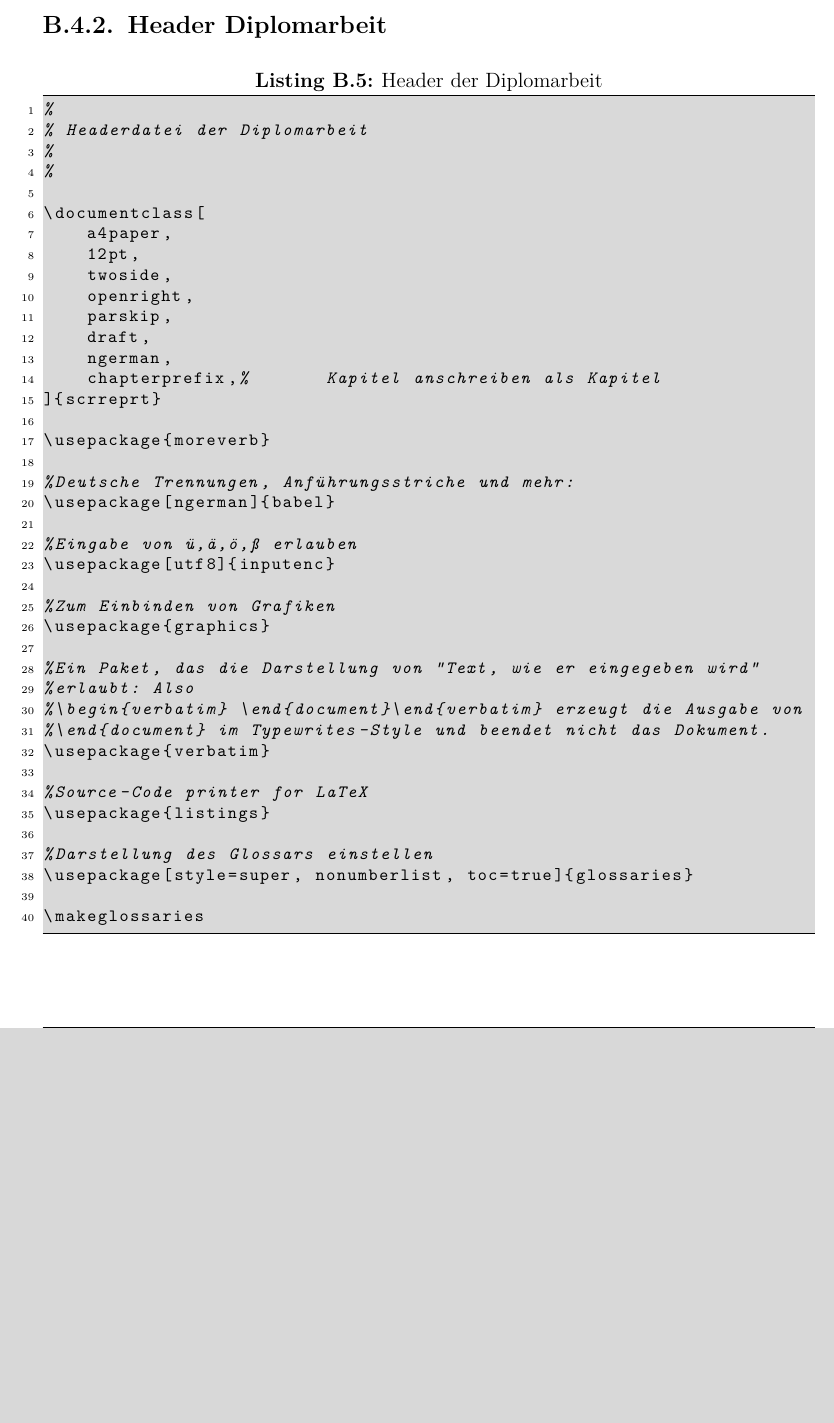
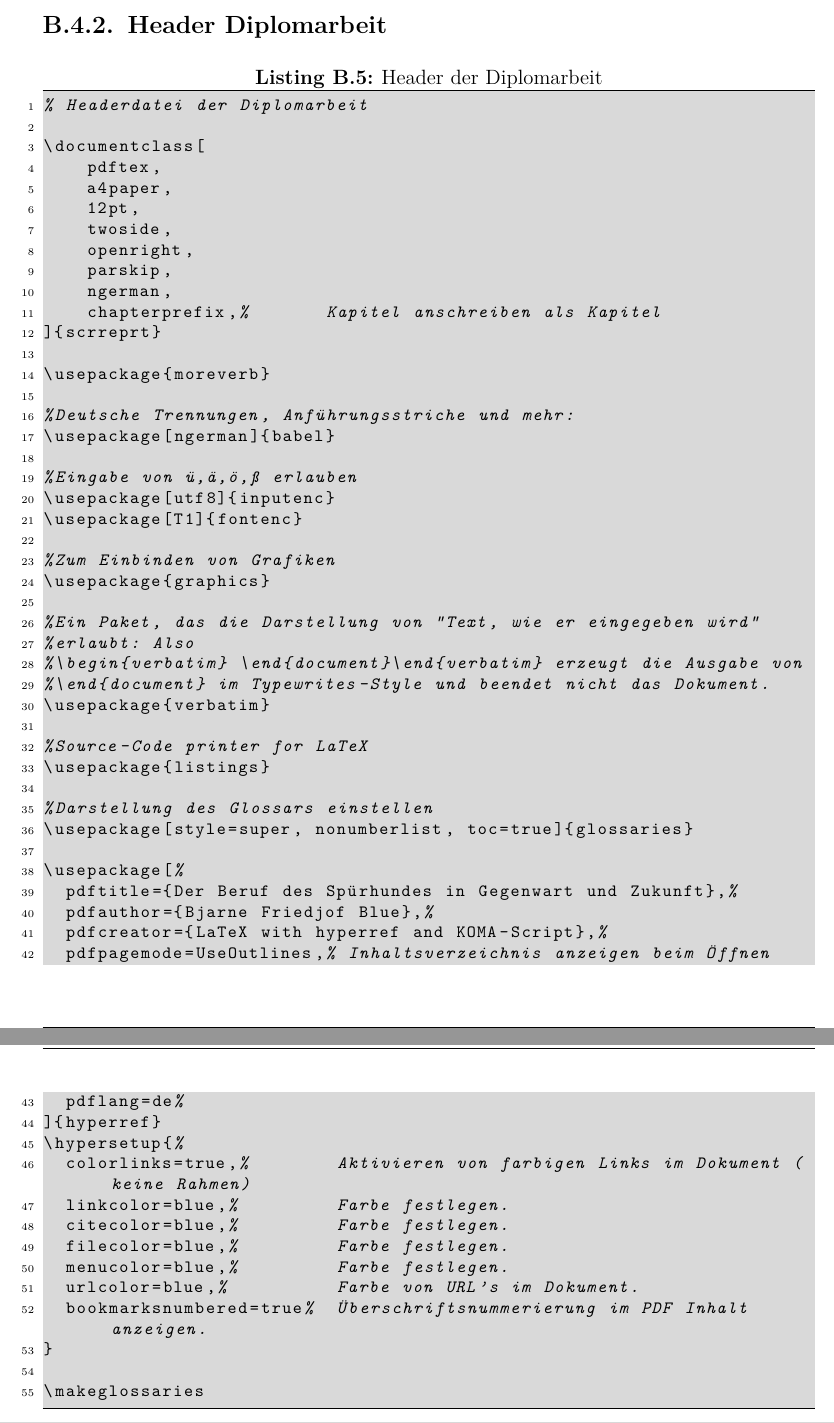
Before and after one commit to texdoc/abschlussarbeit-mit-latex, a LaTeX thesis (diplomarbeit_mit_latex.tex, which reads template_diplomarbeit/kapitel/header.tex): part of page 105 of 127 before the commit and two parts of pages 105 and 106 of 128 after it, the two joined at a grey line, cut so that both start at the same text, the shorter picture padded with empty space. Compiled offline with pdfLaTeX; a LaTeX package or settings file that is missing is left out.

Commit message:
feat(pdf): added hyperref for internal links

```diff
--- a/template_diplomarbeit/kapitel/header.tex
+++ b/template_diplomarbeit/kapitel/header.tex
@@ -1,15 +1,12 @@
-%
 % Headerdatei der Diplomarbeit
-%
-%
 
 \documentclass[
+		pdftex,
 		a4paper,
 		12pt,
 		twoside,
 		openright,
 		parskip,
-		draft,
 		ngerman,
 		chapterprefix,%       Kapitel anschreiben als Kapitel
 ]{scrreprt}
@@ -21,6 +18,7 @@
 
 %Eingabe von ü,ä,ö,ß erlauben
 \usepackage[utf8]{inputenc}
+\usepackage[T1]{fontenc}
 
 %Zum Einbinden von Grafiken
 \usepackage{graphics}
@@ -37,4 +35,21 @@
 %Darstellung des Glossars einstellen
 \usepackage[style=super, nonumberlist, toc=true]{glossaries}
 
+\usepackage[%
+	pdftitle={Der Beruf des Spürhundes in Gegenwart und Zukunft},%
+	pdfauthor={Bjarne Friedjof Blue},%
+	pdfcreator={LaTeX with hyperref and KOMA-Script},%
+	pdfpagemode=UseOutlines,% Inhaltsverzeichnis anzeigen beim Öffnen
+	pdflang=de%
+]{hyperref}
+\hypersetup{%
+	colorlinks=true,%        Aktivieren von farbigen Links im Dokument (keine Rahmen)
+	linkcolor=blue,%         Farbe festlegen.
+	citecolor=blue,%         Farbe festlegen.
+	filecolor=blue,%         Farbe festlegen.
+	menucolor=blue,%         Farbe festlegen.
+	urlcolor=blue,%          Farbe von URL's im Dokument.
+	bookmarksnumbered=true%  Überschriftsnummerierung im PDF Inhalt anzeigen.
+}
+
 \makeglossaries
```
Also changed, not shown: template_diplomarbeit/kapitel/titelseite.tex (+2 -4 lines).
